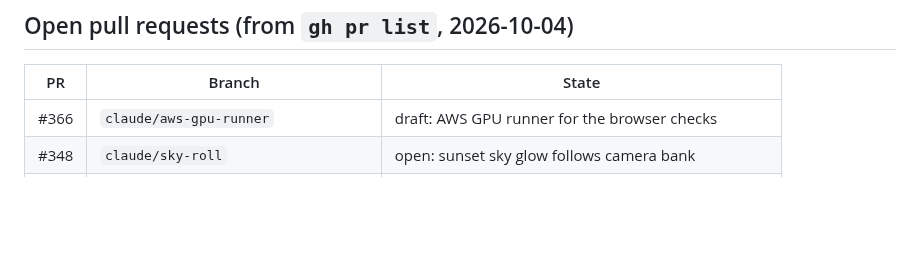
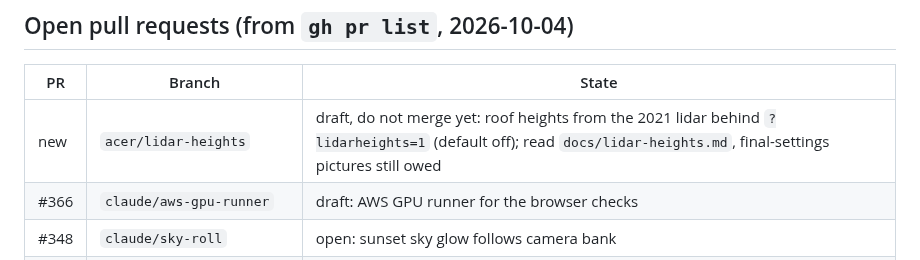
Before and after one commit to SimeonVarg/austin-3d-explorer, a Markdown page: HANDOFF.md, the part around the change. Drawn GitHub-style; blank space fills up the shorter version.

```diff
--- a/HANDOFF.md
+++ b/HANDOFF.md
@@ -32,6 +32,7 @@ build step for the site itself; data and tiles are baked by scripts in `scripts/
 
 | PR | Branch | State |
 |---|---|---|
+| new | `acer/lidar-heights` | draft, do not merge yet: roof heights from the 2021 lidar behind `?lidarheights=1` (default off); read `docs/lidar-heights.md`, final-settings pictures still owed |
 | #366 | `claude/aws-gpu-runner` | draft: AWS GPU runner for the browser checks |
 | #348 | `claude/sky-roll` | open: sunset sky glow follows camera bank |
 | #347 | `claude/loading-fit` | open: loading screen fits one phone screen |
```
Also changed, not shown: docs/lidar-heights.md (added, +64 -0 lines), docs/shots/lidar-before-after-west-campus.jpg (added), docs/shots/lidar-biggest-five.png (added), 4 other files.
